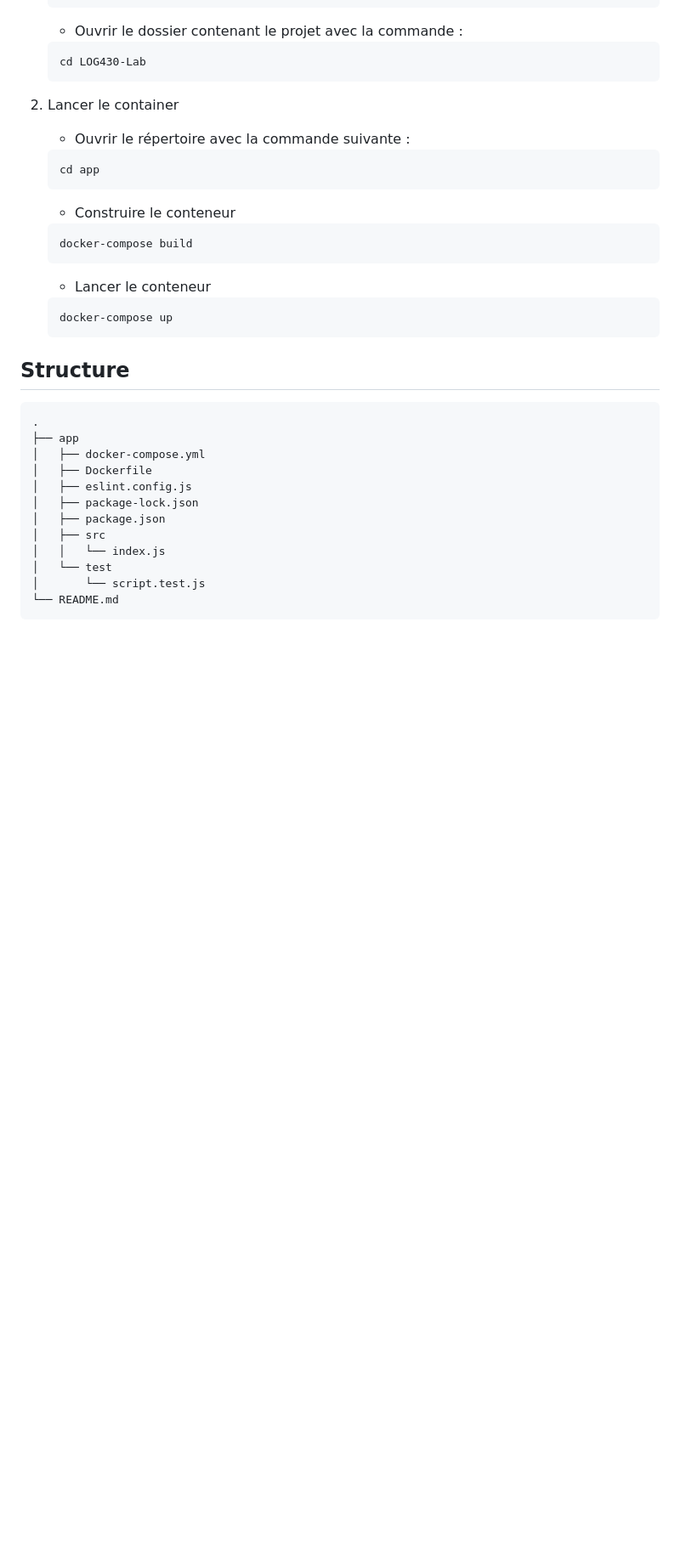
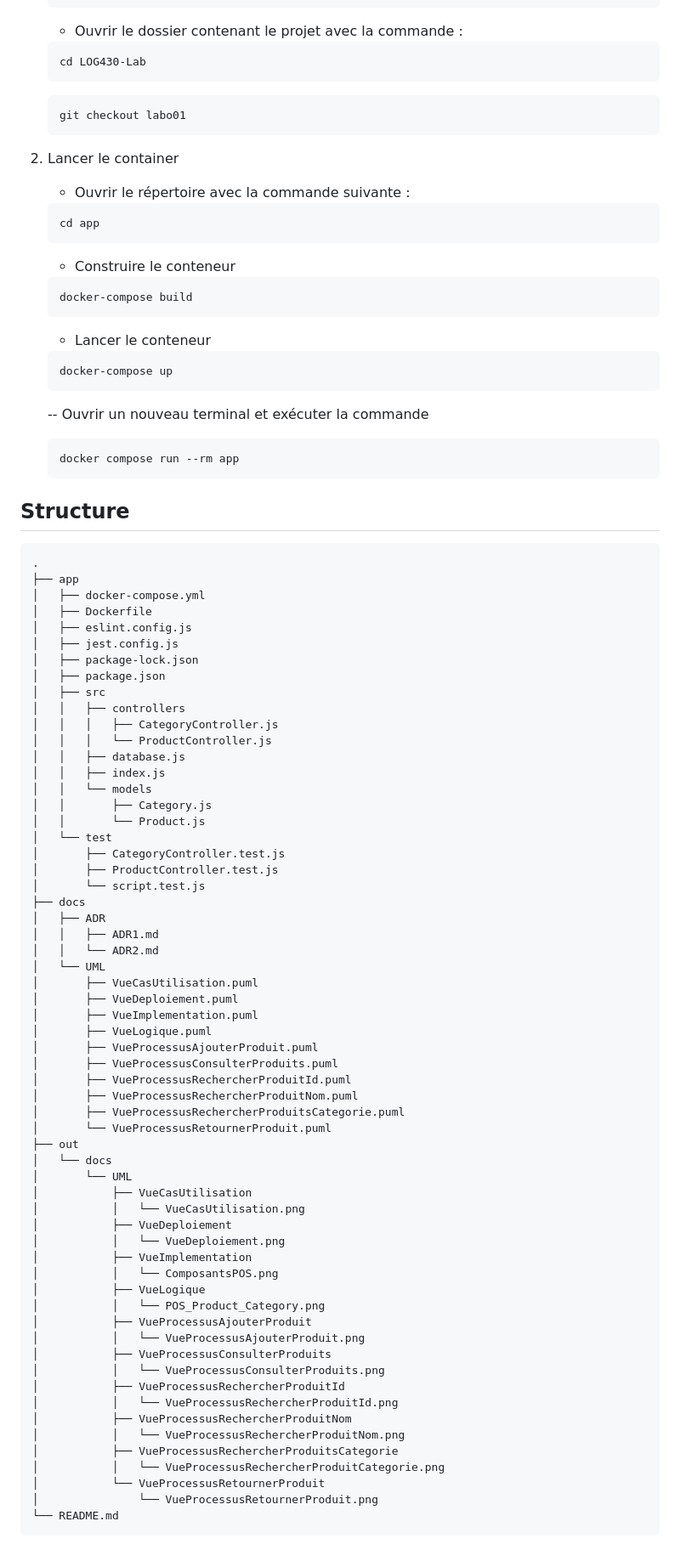
Before and after one commit to Jonathan-Lorfils/LOG430-Lab, a Markdown page: README.md, the part around one of its changes. Shown at 85% size. Drawn GitHub-style; blank space fills up the shorter version.

````diff
--- a/README.md
+++ b/README.md
@@ -182,6 +182,10 @@ Prérequis:
    cd LOG430-Lab
    ```
 
+   ```
+   git checkout labo01
+   ```
+
 2. Lancer le container
    - Ouvrir le répertoire avec la commande suivante :
 
@@ -201,19 +205,73 @@ Prérequis:
     docker-compose up
     ```
 
+    -- Ouvrir un nouveau terminal et exécuter la commande
+
+    ```
+    docker compose run --rm app
+    ```
+
 ## Structure
 
 ```
 .
 ├── app
-│   ├── docker-compose.yml
-│   ├── Dockerfile
-│   ├── eslint.config.js
-│   ├── package-lock.json
-│   ├── package.json
-│   ├── src
-│   │   └── index.js
-│   └── test
-│       └── script.test.js
+│   ├── docker-compose.yml
+│   ├── Dockerfile
+│   ├── eslint.config.js
+│   ├── jest.config.js
+│   ├── package-lock.json
+│   ├── package.json
+│   ├── src
+│   │   ├── controllers
+│   │   │   ├── CategoryController.js
+│   │   │   └── ProductController.js
+│   │   ├── database.js
+│   │   ├── index.js
+│   │   └── models
+│   │       ├── Category.js
+│   │       └── Product.js
+│   └── test
+│       ├── CategoryController.test.js
+│       ├── ProductController.test.js
+│       └── script.test.js
+├── docs
+│   ├── ADR
+│   │   ├── ADR1.md
+│   │   └── ADR2.md
+│   └── UML
+│       ├── VueCasUtilisation.puml
+│       ├── VueDeploiement.puml
+│       ├── VueImplementation.puml
+│       ├── VueLogique.puml
+│       ├── VueProcessusAjouterProduit.puml
+│       ├── VueProcessusConsulterProduits.puml
+│       ├── VueProcessusRechercherProduitId.puml
+│       ├── VueProcessusRechercherProduitNom.puml
+│       ├── VueProcessusRechercherProduitsCategorie.puml
+│       └── VueProcessusRetournerProduit.puml
+├── out
+│   └── docs
+│       └── UML
+│           ├── VueCasUtilisation
+│           │   └── VueCasUtilisation.png
+│           ├── VueDeploiement
+│           │   └── VueDeploiement.png
+│           ├── VueImplementation
+│           │   └── ComposantsPOS.png
+│           ├── VueLogique
+│           │   └── POS_Product_Category.png
+│           ├── VueProcessusAjouterProduit
+│           │   └── VueProcessusAjouterProduit.png
+│           ├── VueProcessusConsulterProduits
+│           │   └── VueProcessusConsulterProduits.png
+│           ├── VueProcessusRechercherProduitId
+│           │   └── VueProcessusRechercherProduitId.png
+│           ├── VueProcessusRechercherProduitNom
+│           │   └── VueProcessusRechercherProduitNom.png
+│           ├── VueProcessusRechercherProduitsCategorie
+│           │   └── VueProcessusRechercherProduitCategorie.png
+│           └── VueProcessusRetournerProduit
+│               └── VueProcessusRetournerProduit.png
 └── README.md
 ```
````
Also changed, not shown: other parts of README.md (+1 -1 lines).
